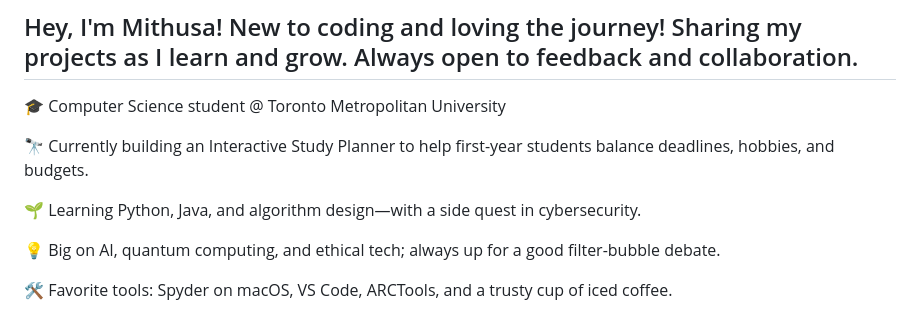
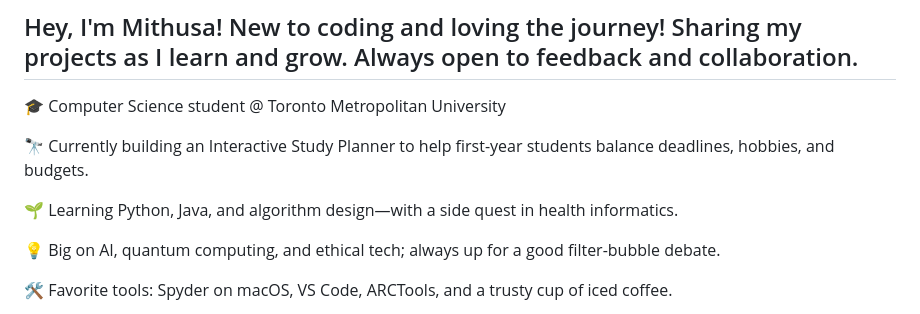
Before and after one commit to mithusavasu/mithusavasu, a Markdown page: README.md, the part around the change. Drawn GitHub-style.

```diff
--- a/README.md
+++ b/README.md
@@ -4,7 +4,7 @@
 
 🔭 Currently building an Interactive Study Planner to help first-year students balance deadlines, hobbies, and budgets.
 
-🌱 Learning Python, Java, and algorithm design—with a side quest in cybersecurity.
+🌱 Learning Python, Java, and algorithm design—with a side quest in health informatics.
 
 💡 Big on AI, quantum computing, and ethical tech; always up for a good filter-bubble debate.
 
```
